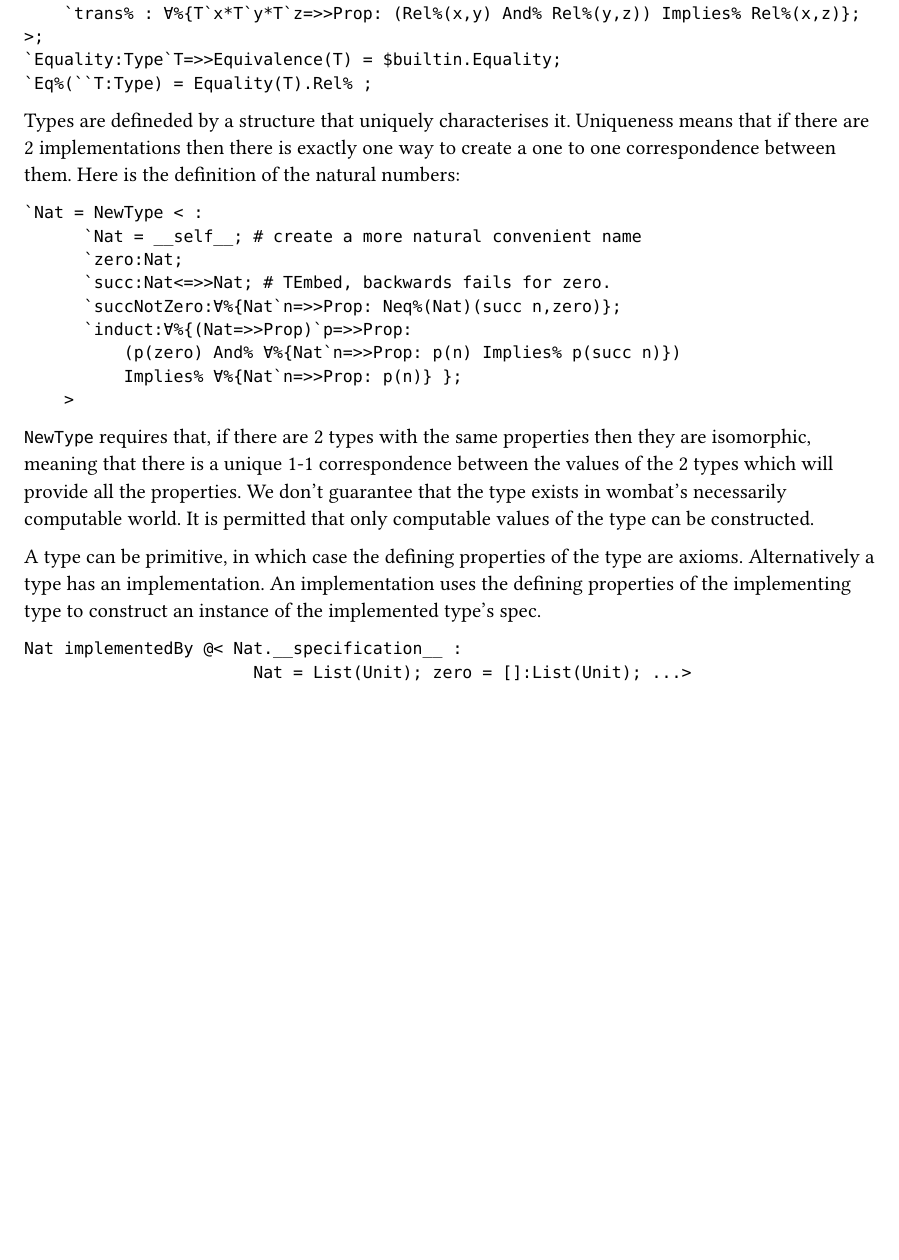
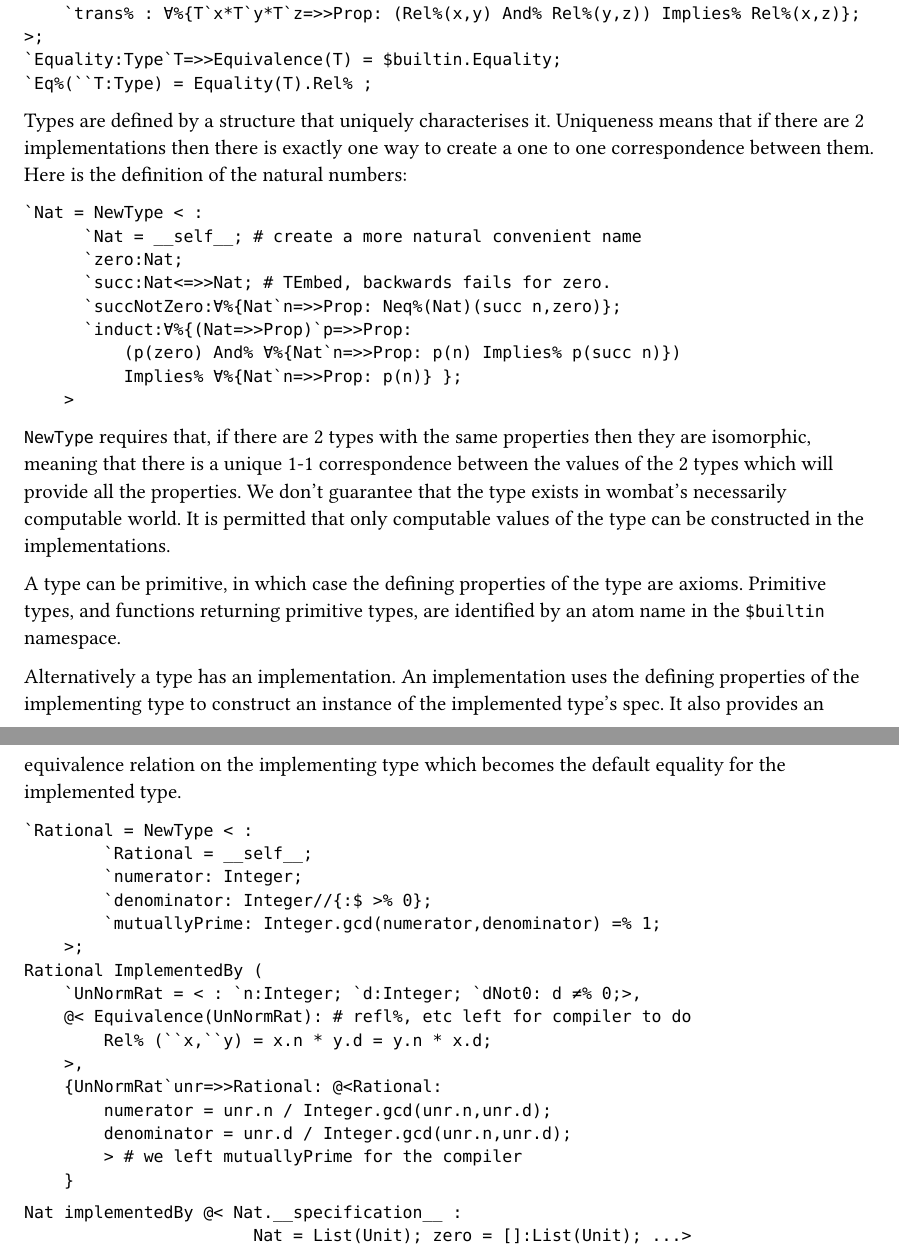
Before and after one commit to rks987/wombat, a Typst document (docs/techSpec.typ): part of page 2 of 3 before the commit and two parts of pages 2 and 3 of 4 after it, the two joined at a grey line, cut so that both start at the same text, the shorter picture padded with empty space. Compiled offline with Typst 0.15.

Commit message:
more NewType

````diff
--- a/docs/techSpec.typ
+++ b/docs/techSpec.typ
@@ -96,7 +96,7 @@ We need equivalence and equality.
 `Eq%(``T:Type) = Equality(T).Rel% ;
 ```
 
-Types are defineded by a structure that uniquely characterises it.
+Types are defined by a structure that uniquely characterises it.
 Uniqueness means that if there are 2 implementations then there is exactly
 one way to create a one to one correspondence between them.
 Here is the definition of the natural numbers:
@@ -117,12 +117,36 @@ then they are isomorphic, meaning that there is a unique 1-1 correspondence
 between the values of the 2 types which will provide all the properties.
 We don't guarantee that the type exists in wombat's necessarily
 computable world. It is permitted that only computable values of
-the type can be constructed.
+the type can be constructed in the implementations.
 
 A type can be primitive, in which case the defining properties
-of the type are axioms. Alternatively a type has an implementation.
+of the type are axioms. Primitive types, and functions returning
+primitive types, are identified by an atom name in the `$builtin`
+namespace.
+
+Alternatively a type has an implementation.
 An implementation uses the defining properties of the implementing
 type to construct an instance of the implemented type's spec.
+It also provides an equivalence relation on the implementing type
+which becomes the default equality for the implemented type.
+```
+`Rational = NewType < :
+        `Rational = __self__;
+        `numerator: Integer;
+        `denominator: Integer//{:$ >% 0};
+        `mutuallyPrime: Integer.gcd(numerator,denominator) =% 1;
+    >;
+Rational ImplementedBy (
+    `UnNormRat = < : `n:Integer; `d:Integer; `dNot0: d ≠% 0;>,
+    @< Equivalence(UnNormRat): # refl%, etc left for compiler to do
+        Rel% (``x,``y) = x.n * y.d = y.n * x.d;
+    >,
+    {UnNormRat`unr=>>Rational: @<Rational:
+        numerator = unr.n / Integer.gcd(unr.n,unr.d);
+        denominator = unr.d / Integer.gcd(unr.n,unr.d);
+        > # we left mutuallyPrime for the compiler
+    }
+```
 ```
 Nat implementedBy @< Nat.__specification__ :
                        Nat = List(Unit); zero = []:List(Unit); ...>
````
